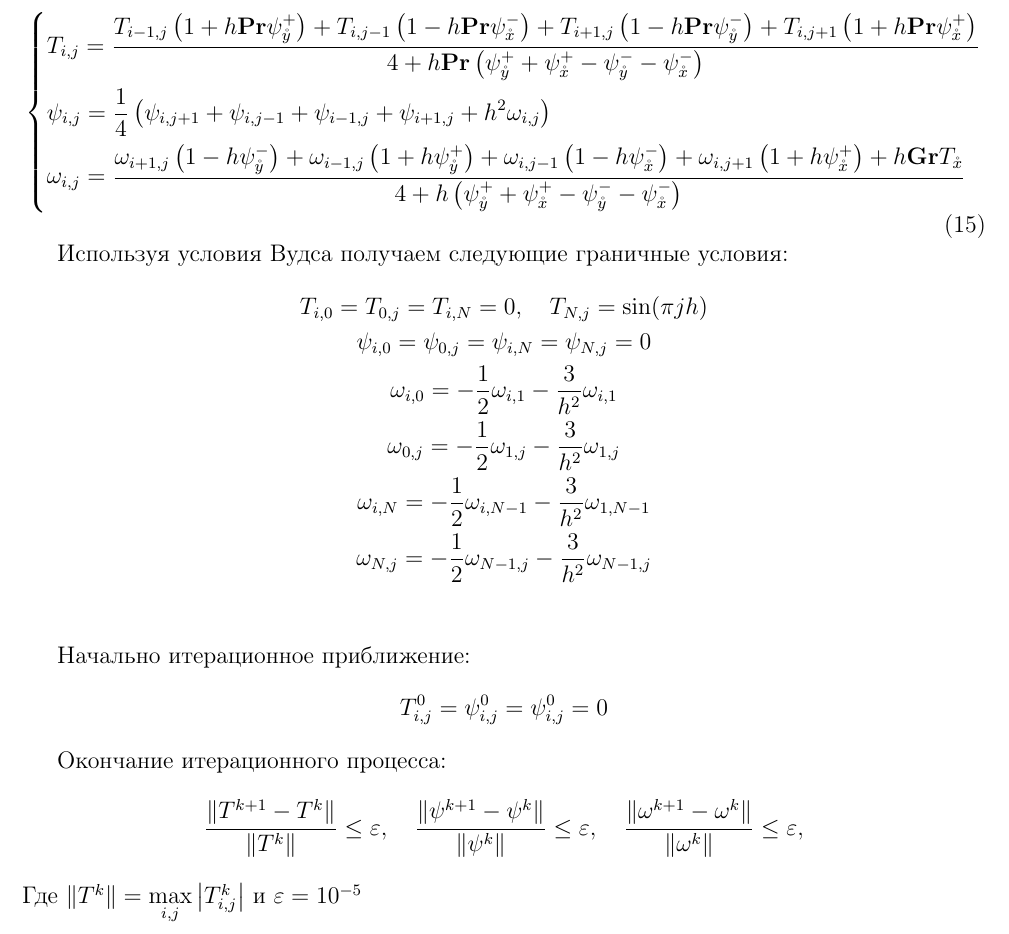
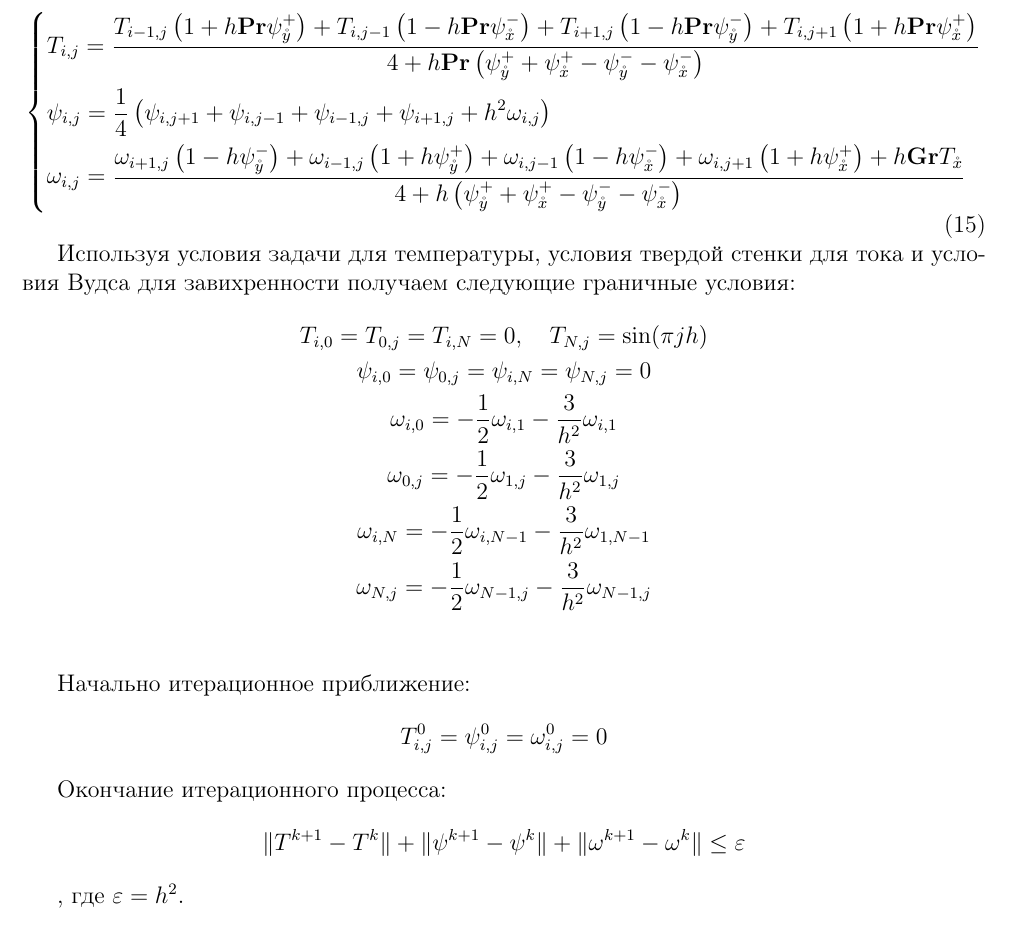
Before and after one commit to DenSpirit/polevikov, a LaTeX document (polevikov.tex): part of page 7 of 8, cut so that both start at the same text. Compiled offline with pdfLaTeX.

Commit message:
minor typo fixes

```diff
--- a/polevikov.tex
+++ b/polevikov.tex
@@ -406,7 +406,8 @@
       \right.
     \end{equation}
 
-    Используя условия Вудса получаем следующие граничные условия:
+    Используя условия задачи для температуры, условия твердой стенки для тока и условия Вудса для завихренности
+    получаем следующие граничные условия:
     \begin{gather*}
       T_{i,0} = T_{0,j} = T_{i,N} = 0, \quad T_{N,j} = \sin (\pi j h)
       \\
@@ -424,20 +425,18 @@
 
     Начально итерационное приближение:
     $$
-      T_{i,j}^0 = \psi_{i,j}^{0} = \psi_{i,j}^{0} = 0
+      T_{i,j}^0 = \psi_{i,j}^{0} = \omega_{i,j}^{0} = 0
     $$
 
     Окончание итерационного процесса:
     $$
-      \frac{\lVert T^{k+1} - T^k \rVert}{\lVert T^k \rVert} \leq \varepsilon,
-        \quad
-      \frac{\lVert \psi^{k+1} - \psi^k \rVert}{\lVert \psi^k \rVert} \leq
-        \varepsilon, \quad
-      \frac{\lVert \omega^{k+1} - \omega^k \rVert}{\lVert \omega^k \rVert} \leq
-        \varepsilon,
+      \lVert T^{k+1} - T^k \rVert +
+      \lVert \psi^{k+1} - \psi^k \rVert +
+      \lVert \omega^{k+1} - \omega^k \rVert
+      \leq \varepsilon
     $$
-    Где $\lVert T^k \rVert = \max\limits_{i,j} \left| T_{i,j}^{k} \right|$ и
-    $\varepsilon = 10^{-5}$
+
+    , где $\varepsilon = h^2$.
   \pagebreak
 
   \section{Результаты}
```
Also changed, not shown: polevikov.tex (6 more changed lines).
